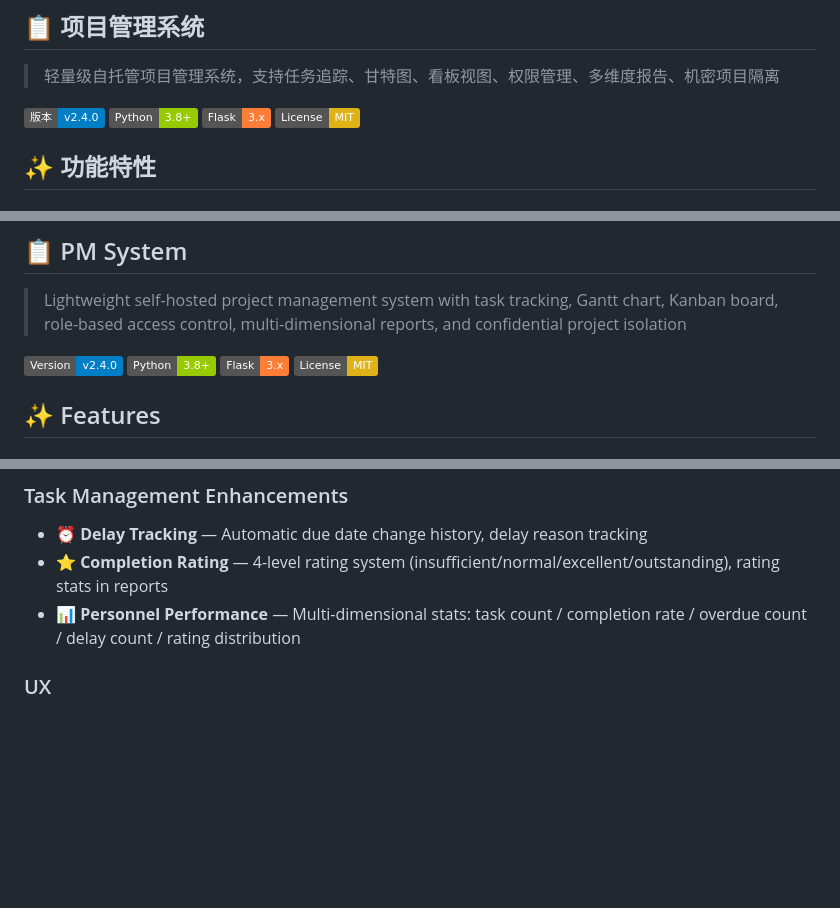
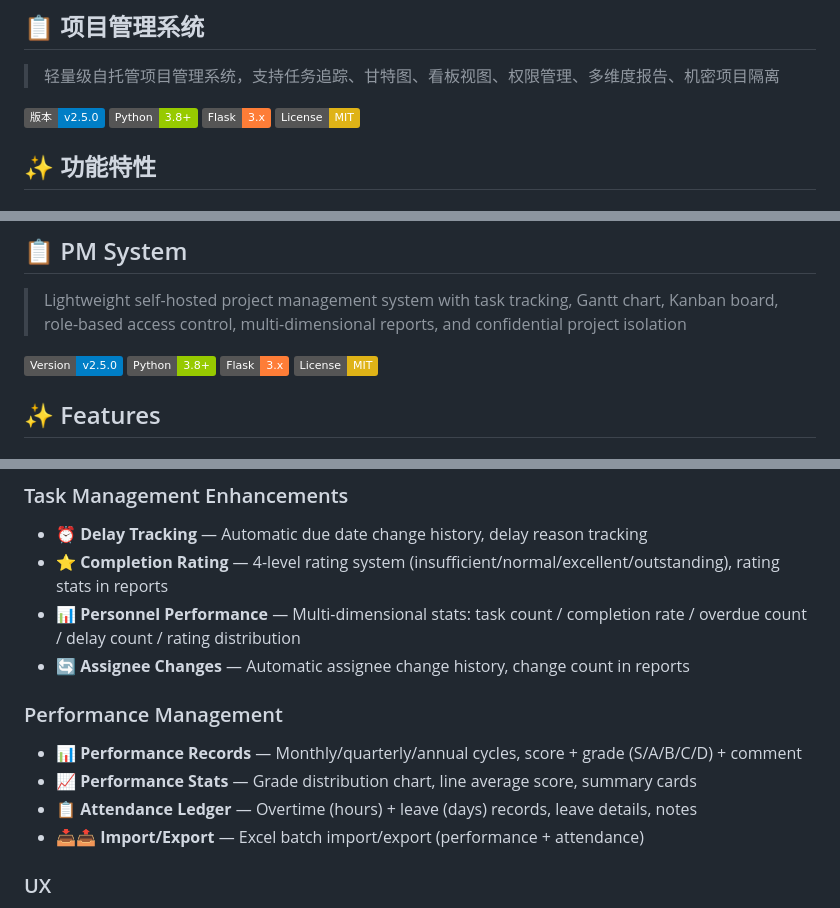
Before and after one commit to DennisSkyWind/pm-system, a Markdown page: README.md, 3 parts joined by grey strips. Drawn GitHub-style; badges without logos; blank space fills up the shorter version.

```diff
--- a/README.md
+++ b/README.md
@@ -10,7 +10,7 @@
 
 > 轻量级自托管项目管理系统，支持任务追踪、甘特图、看板视图、权限管理、多维度报告、机密项目隔离
 
-![版本](https://img.shields.io/badge/版本-v2.4.0-blue)
+![版本](https://img.shields.io/badge/版本-v2.5.0-blue)
 ![Python](https://img.shields.io/badge/Python-3.8+-green)
 ![Flask](https://img.shields.io/badge/Flask-3.x-orange)
 ![License](https://img.shields.io/badge/License-MIT-yellow)
@@ -186,7 +202,7 @@ MIT License
 
 > Lightweight self-hosted project management system with task tracking, Gantt chart, Kanban board, role-based access control, multi-dimensional reports, and confidential project isolation
 
-![Version](https://img.shields.io/badge/Version-v2.4.0-blue)
+![Version](https://img.shields.io/badge/Version-v2.5.0-blue)
 ![Python](https://img.shields.io/badge/Python-3.8+-green)
 ![Flask](https://img.shields.io/badge/Flask-3.x-orange)
 ![License](https://img.shields.io/badge/License-MIT-yellow)
@@ -225,6 +241,13 @@ MIT License
 - ⏰ **Delay Tracking** — Automatic due date change history, delay reason tracking
 - ⭐ **Completion Rating** — 4-level rating system (insufficient/normal/excellent/outstanding), rating stats in reports
 - 📊 **Personnel Performance** — Multi-dimensional stats: task count / completion rate / overdue count / delay count / rating distribution
+- 🔄 **Assignee Changes** — Automatic assignee change history, change count in reports
+
+### Performance Management
+- 📊 **Performance Records** — Monthly/quarterly/annual cycles, score + grade (S/A/B/C/D) + comment
+- 📈 **Performance Stats** — Grade distribution chart, line average score, summary cards
+- 📋 **Attendance Ledger** — Overtime (hours) + leave (days) records, leave details, notes
+- 📥📤 **Import/Export** — Excel batch import/export (performance + attendance)
 
 ### UX
 - 🌙 **Dark Mode** — One-click toggle with preference memory
```
Also changed, not shown: other parts of README.md (+25 -0 lines).
